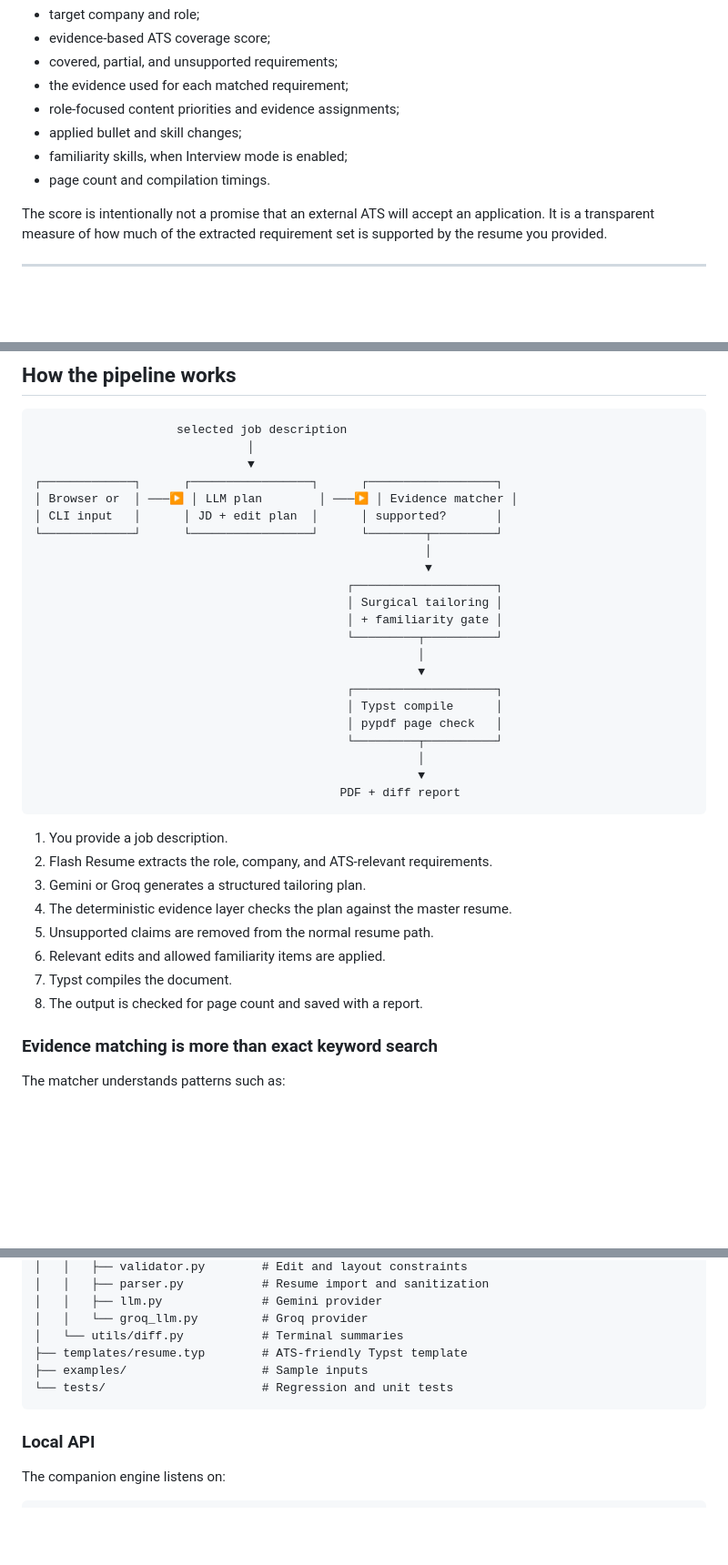
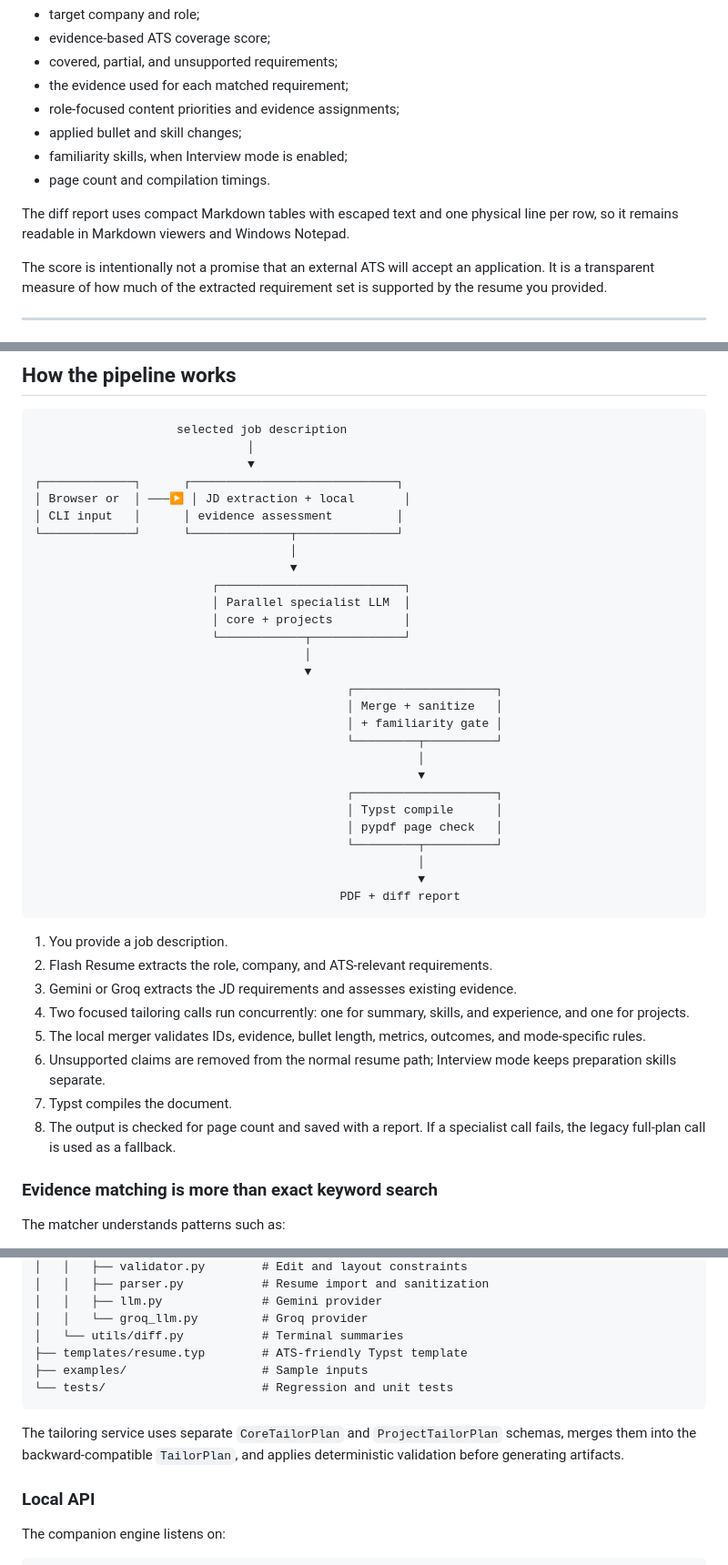
Before and after one commit to PavanBollepalli/flash-resume, a Markdown page: README.md, 3 parts joined by grey strips. Shown at 91% size. GitHub-like rendering; blank space fills up the shorter version.

````diff
--- a/README.md
+++ b/README.md
@@ -97,6 +97,10 @@ The report includes:
 - familiarity skills, when Interview mode is enabled;
 - page count and compilation timings.
 
+The diff report uses compact Markdown tables with escaped text and one
+physical line per row, so it remains readable in Markdown viewers and Windows
+Notepad.
+
 The score is intentionally not a promise that an external ATS will accept an application. It is a transparent measure of how much of the extracted requirement set is supported by the resume you provided.
 
 ---
@@ -138,14 +142,20 @@ Use this mode only for skills you are prepared to discuss honestly and learn eno
                     selected job description
                               │
                               ▼
-┌─────────────┐      ┌─────────────────┐      ┌──────────────────┐
-│ Browser or  │ ───▶ │ LLM plan        │ ───▶ │ Evidence matcher │
-│ CLI input   │      │ JD + edit plan  │      │ supported?       │
-└─────────────┘      └─────────────────┘      └────────┬─────────┘
-                                                       │
-                                                       ▼
+┌─────────────┐      ┌─────────────────────────────┐
+│ Browser or  │ ───▶ │ JD extraction + local       │
+│ CLI input   │      │ evidence assessment         │
+└─────────────┘      └──────────────┬──────────────┘
+                                    │
+                                    ▼
+                         ┌──────────────────────────┐
+                         │ Parallel specialist LLM  │
+                         │ core + projects          │
+                         └────────────┬─────────────┘
+                                      │
+                                      ▼
                                             ┌────────────────────┐
-                                            │ Surgical tailoring │
+                                            │ Merge + sanitize   │
                                             │ + familiarity gate │
                                             └─────────┬──────────┘
                                                       │
@@ -161,12 +171,12 @@ Use this mode only for skills you are prepared to discuss honestly and learn eno
 
 1. You provide a job description.
 2. Flash Resume extracts the role, company, and ATS-relevant requirements.
-3. Gemini or Groq generates a structured tailoring plan.
-4. The deterministic evidence layer checks the plan against the master resume.
-5. Unsupported claims are removed from the normal resume path.
-6. Relevant edits and allowed familiarity items are applied.
+3. Gemini or Groq extracts the JD requirements and assesses existing evidence.
+4. Two focused tailoring calls run concurrently: one for summary, skills, and experience, and one for projects.
+5. The local merger validates IDs, evidence, bullet length, metrics, outcomes, and mode-specific rules.
+6. Unsupported claims are removed from the normal resume path; Interview mode keeps preparation skills separate.
 7. Typst compiles the document.
-8. The output is checked for page count and saved with a report.
+8. The output is checked for page count and saved with a report. If a specialist call fails, the legacy full-plan call is used as a fallback.
 
 ### Evidence matching is more than exact keyword search
 
@@ -458,6 +468,10 @@ flash-resume/
 └── tests/                      # Regression and unit tests
 ```
 
+The tailoring service uses separate `CoreTailorPlan` and `ProjectTailorPlan`
+schemas, merges them into the backward-compatible `TailorPlan`, and applies
+deterministic validation before generating artifacts.
+
 ### Local API
 
 The companion engine listens on:
````
Also changed, not shown: other parts of README.md (+1 -1 lines).
